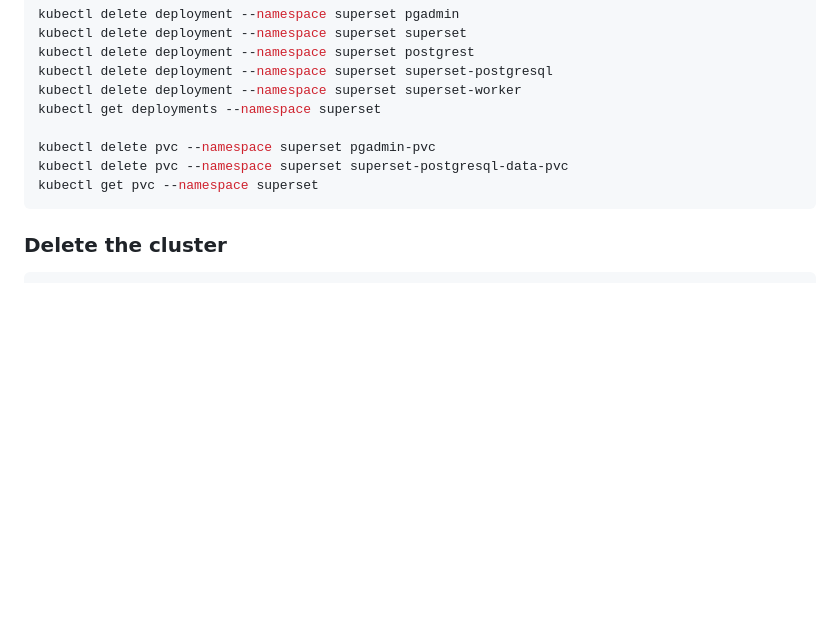
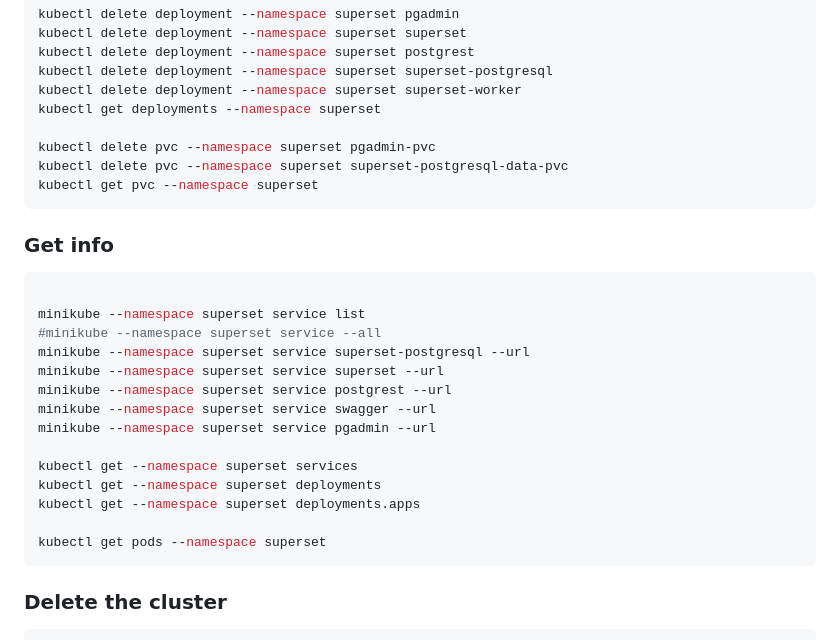
Before and after one commit to EVERSE-ResearchSoftware/DashVERSE, a Markdown page: cloud/Instructions.md, the part around the change. Drawn GitHub-style; blank space fills up the shorter version.

Commit message:
add instructions to get info about services and deployments

````diff
--- a/cloud/Instructions.md
+++ b/cloud/Instructions.md
@@ -124,6 +124,25 @@ kubectl delete pvc --namespace superset superset-postgresql-data-pvc
 kubectl get pvc --namespace superset
 ```
 
+### Get info
+
+```shell
+
+minikube --namespace superset service list
+#minikube --namespace superset service --all
+minikube --namespace superset service superset-postgresql --url
+minikube --namespace superset service superset --url
+minikube --namespace superset service postgrest --url
+minikube --namespace superset service swagger --url
+minikube --namespace superset service pgadmin --url
+
+kubectl get --namespace superset services
+kubectl get --namespace superset deployments
+kubectl get --namespace superset deployments.apps
+
+kubectl get pods --namespace superset
+```
+
 ### Delete the cluster
 
 ```shell
````
